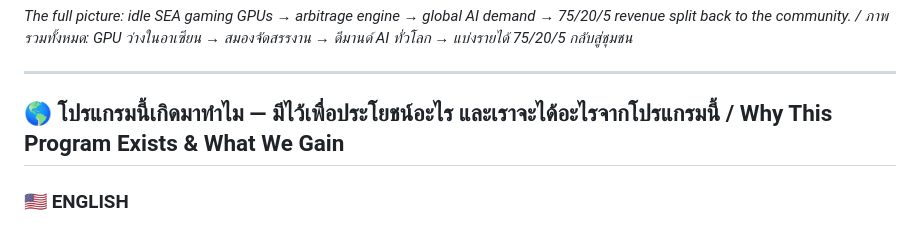
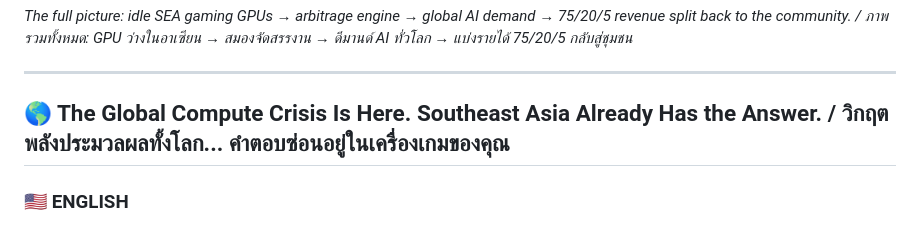
Before and after one commit to Chanan1363/Asean-compute-yield-optimizer, a Markdown page: README.md, the part around the change. Rendered like a GitHub page.

Commit message:
docs: punchier headline — Global Compute Crisis / วิกฤตพลังประมวลผล

```diff
--- a/README.md
+++ b/README.md
@@ -19,7 +19,7 @@
 
 ---
 
-## 🌎 โปรแกรมนี้เกิดมาทำไม — มีไว้เพื่อประโยชน์อะไร และเราจะได้อะไรจากโปรแกรมนี้ / Why This Program Exists & What We Gain
+## 🌎 The Global Compute Crisis Is Here. Southeast Asia Already Has the Answer. / วิกฤตพลังประมวลผลทั้งโลก... คำตอบซ่อนอยู่ในเครื่องเกมของคุณ
 
 ### 🇺🇸 ENGLISH
 In the current era of the **Global Compute Crisis (August 2026)**, centralized Big Tech data centers are hitting severe structural walls—facing massive energy caps, localized climate constraints, and harsh geopolitical chip embargoes. Concurrently, AI giants are experiencing catastrophic server overloads, leaving an immense market gap for immediate, scalable raw processing power.
```
